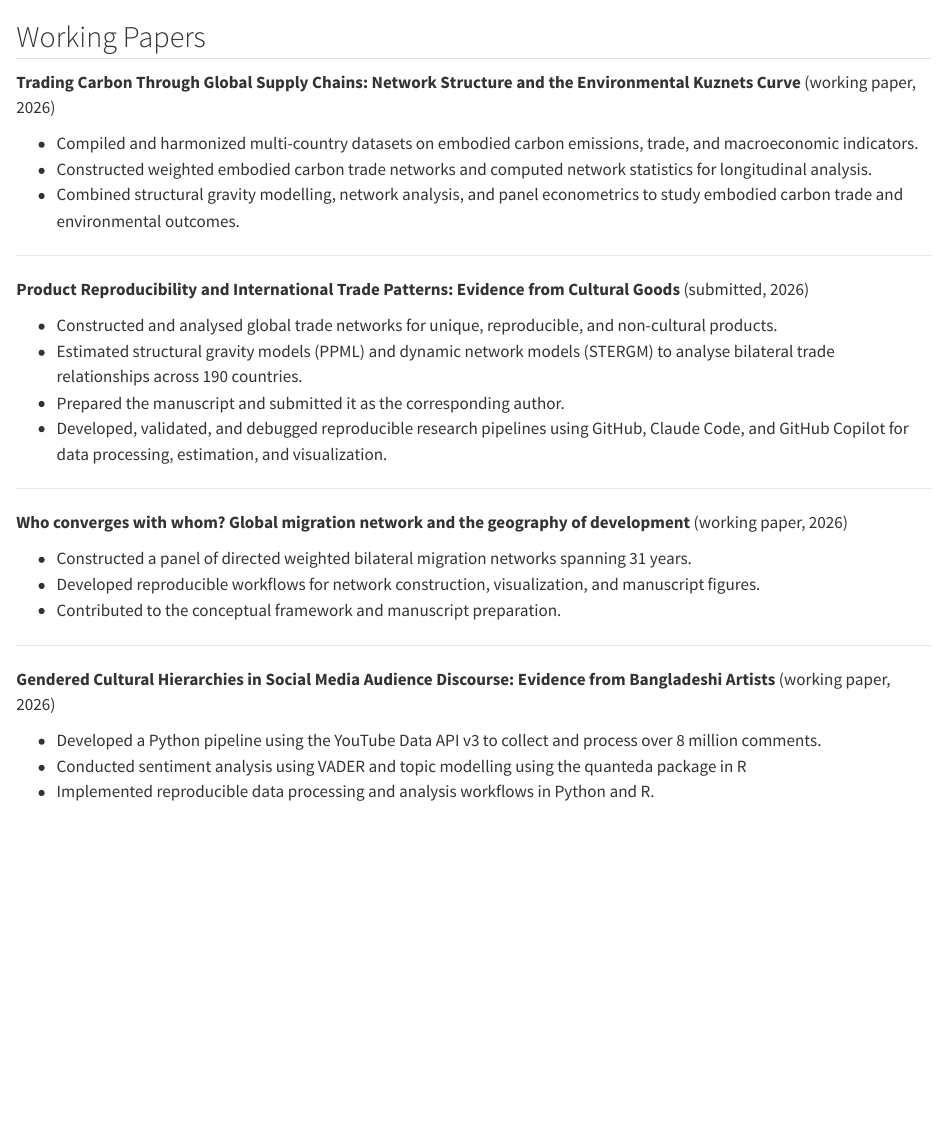
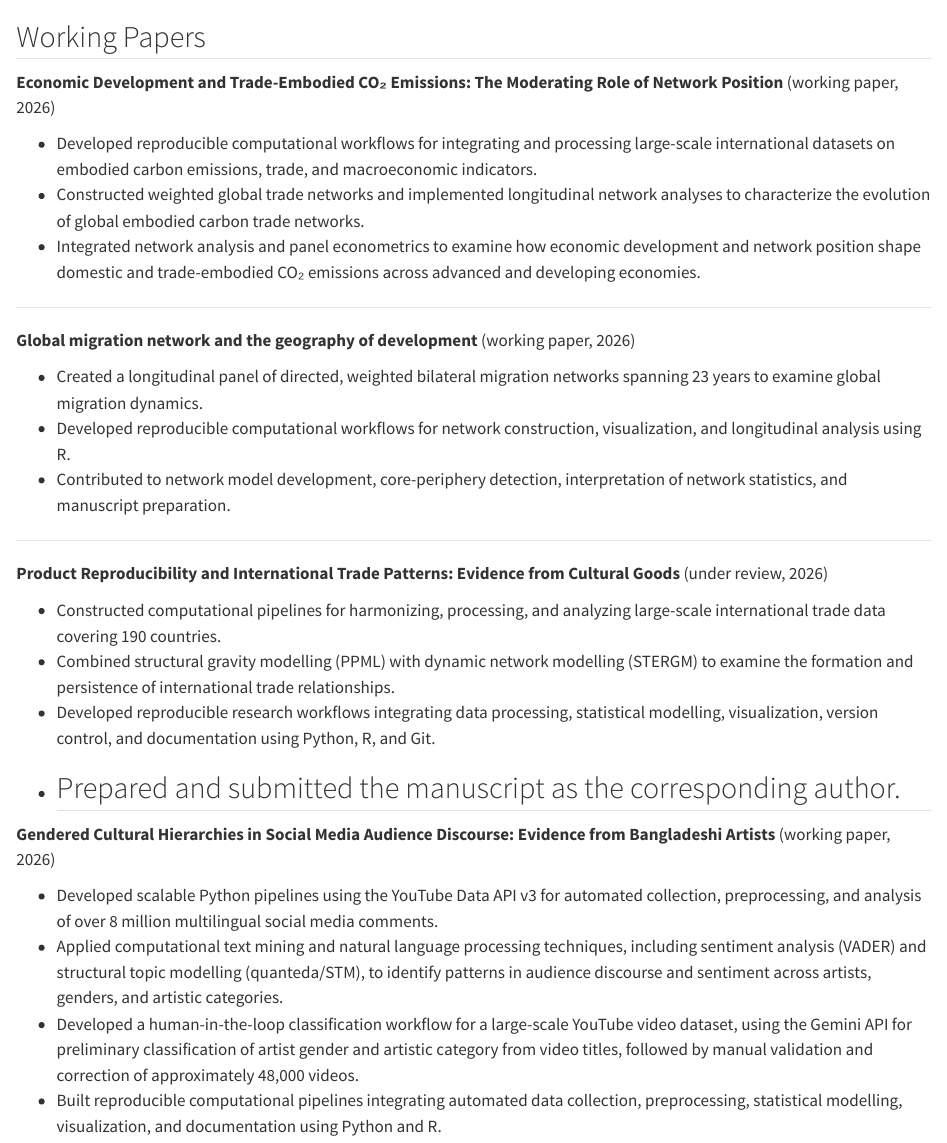
Before and after one commit to TAD600/TAD600.github.io, a Quarto document (research.qmd): the page in a window 1100 px wide, from its top. Rendered offline with R 4.5, knitr and Pandoc in place of Quarto, with nearby package versions.

Commit message:
15 August 2026

```diff
--- a/research.qmd
+++ b/research.qmd
@@ -1,32 +1,32 @@
 ## Working Papers
 
-**Trading Carbon Through Global Supply Chains: Network Structure and the Environmental Kuznets Curve** (working paper, 2026)
+**Economic Development and Trade-Embodied CO₂ Emissions: The Moderating Role of Network Position** (working paper, 2026)
 
-- Compiled and harmonized multi-country datasets on embodied carbon emissions, trade, and macroeconomic indicators.
-- Constructed weighted embodied carbon trade networks and computed network statistics for longitudinal analysis.
-- Combined structural gravity modelling, network analysis, and panel econometrics to study embodied carbon trade and environmental outcomes.
+- Developed reproducible computational workflows for integrating and processing large-scale international datasets on embodied carbon emissions, trade, and macroeconomic indicators.
+- Constructed weighted global trade networks and implemented longitudinal network analyses to characterize the evolution of global embodied carbon trade networks.
+- Integrated network analysis and panel econometrics to examine how economic development and network position shape domestic and trade-embodied CO₂ emissions across advanced and developing economies.
 
 ---
 
-**Product Reproducibility and International Trade Patterns: Evidence from Cultural Goods** (submitted, 2026)
+**Global migration network and the geography of development ** (working paper, 2026)
 
-- Constructed and analysed global trade networks for unique, reproducible, and non-cultural products.
-- Estimated structural gravity models (PPML) and dynamic network models (STERGM) to analyse bilateral trade relationships across 190 countries.
-- Prepared the manuscript and submitted it as the corresponding author.
-- Developed, validated, and debugged reproducible research pipelines using GitHub, Claude Code, and GitHub Copilot for data processing, estimation, and visualization.
+- Created a longitudinal panel of directed, weighted bilateral migration networks spanning 23 years to examine global migration dynamics.
+- Developed reproducible computational workflows for network construction, visualization, and longitudinal analysis using R.
+- Contributed to network model development, core-periphery detection, interpretation of network statistics, and manuscript preparation.
 
 ---
 
-**Who converges with whom? Global migration network and the geography of development** (working paper, 2026)
+**Product Reproducibility and International Trade Patterns: Evidence from Cultural Goods** (under review, 2026)
 
-- Constructed a panel of directed weighted bilateral migration networks spanning 31 years.
-- Developed reproducible workflows for network construction, visualization, and manuscript figures.
-- Contributed to the conceptual framework and manuscript preparation.
-
+- Constructed computational pipelines for harmonizing, processing, and analyzing large-scale international trade data covering 190 countries.
+- Combined structural gravity modelling (PPML) with dynamic network modelling (STERGM) to examine the formation and persistence of international trade relationships.
+- Developed reproducible research workflows integrating data processing, statistical modelling, visualization, version control, and documentation using Python, R, and Git.
+- Prepared and submitted the manuscript as the corresponding author.
 ---
 
 **Gendered Cultural Hierarchies in Social Media Audience Discourse: Evidence from Bangladeshi Artists** (working paper, 2026)
 
-- Developed a Python pipeline using the YouTube Data API v3 to collect and process over 8 million comments.
-- Conducted sentiment analysis using VADER and topic modelling using the quanteda package in R
-- Implemented reproducible data processing and analysis workflows in Python and R.
+- Developed scalable Python pipelines using the YouTube Data API v3 for automated collection, preprocessing, and analysis of over 8 million multilingual social media comments.
+- Applied computational text mining and natural language processing techniques, including sentiment analysis (VADER) and structural topic modelling (quanteda/STM), to identify patterns in audience discourse and sentiment across artists, genders, and artistic categories.
+- Developed a human-in-the-loop classification workflow for a large-scale YouTube video dataset, using the Gemini API for preliminary classification of artist gender and artistic category from video titles, followed by manual validation and correction of approximately 48,000 videos.
+- Built reproducible computational pipelines integrating automated data collection, preprocessing, statistical modelling, visualization, and documentation using Python and R.
```
Also changed, not shown: TahiaAnanDhira_CV.pdf, docs/search.json, 3 other files.
